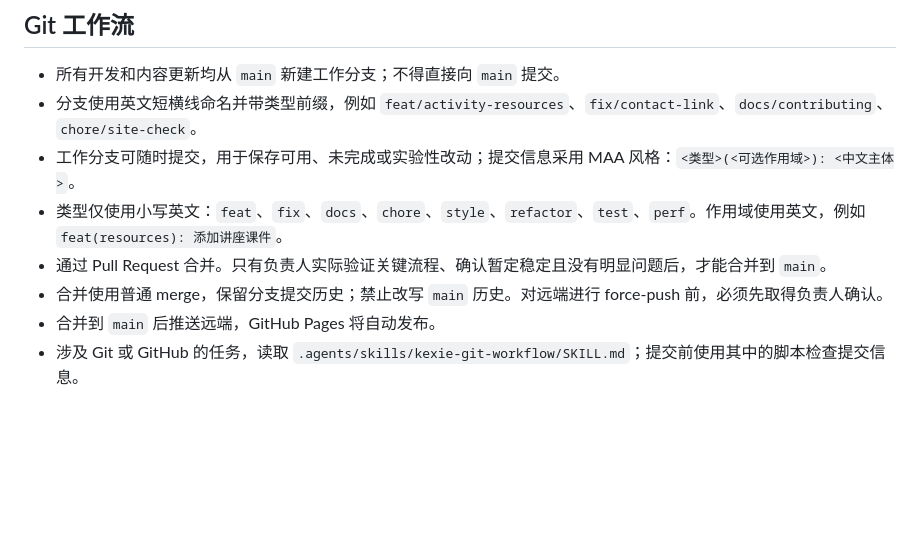
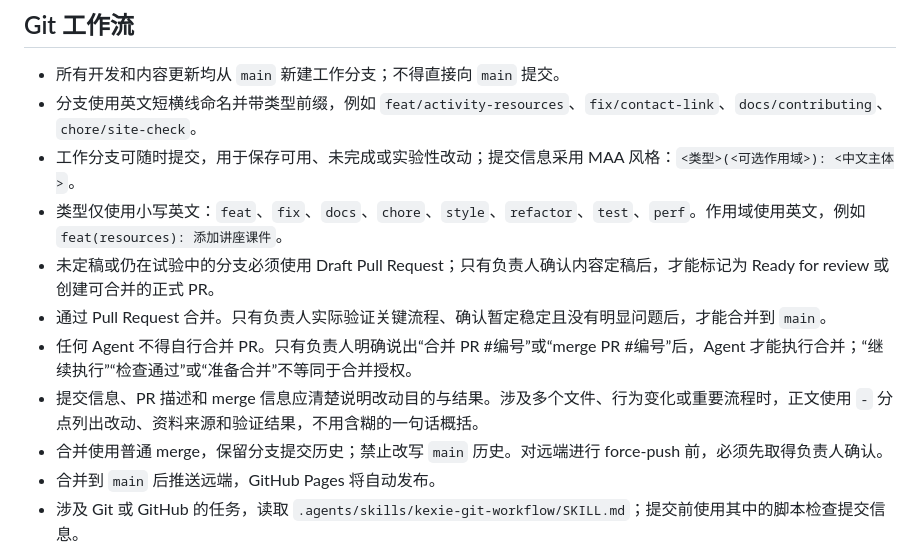
Before and after one commit to MashedPotato817/kexieweb, a Markdown page: AGENTS.md, the part around the change. Rendered like a GitHub page; blank space fills up the shorter version.

Commit message:
chore(workflow): 强化Agent的Draft PR与合并约定
- 未定稿或试验中的分支必须使用 Draft PR，定稿后才能创建可合并的正式 PR。

- 明确只有负责人明确授权后才能合并，避免 Agent 根据检查通过或执行计划自行合并。

- 规范提交、PR 和 merge 信息使用详细的分点摘要。

- 资料来源：本项目协作流程约定；验证：网站校验脚本通过。

```diff
--- a/AGENTS.md
+++ b/AGENTS.md
@@ -13,7 +13,10 @@
 - 分支使用英文短横线命名并带类型前缀，例如 `feat/activity-resources`、`fix/contact-link`、`docs/contributing`、`chore/site-check`。
 - 工作分支可随时提交，用于保存可用、未完成或实验性改动；提交信息采用 MAA 风格：`<类型>(<可选作用域>): <中文主体>`。
 - 类型仅使用小写英文：`feat`、`fix`、`docs`、`chore`、`style`、`refactor`、`test`、`perf`。作用域使用英文，例如 `feat(resources): 添加讲座课件`。
+- 未定稿或仍在试验中的分支必须使用 Draft Pull Request；只有负责人确认内容定稿后，才能标记为 Ready for review 或创建可合并的正式 PR。
 - 通过 Pull Request 合并。只有负责人实际验证关键流程、确认暂定稳定且没有明显问题后，才能合并到 `main`。
+- 任何 Agent 不得自行合并 PR。只有负责人明确说出“合并 PR #编号”或“merge PR #编号”后，Agent 才能执行合并；“继续执行”“检查通过”或“准备合并”不等同于合并授权。
+- 提交信息、PR 描述和 merge 信息应清楚说明改动目的与结果。涉及多个文件、行为变化或重要流程时，正文使用 `-` 分点列出改动、资料来源和验证结果，不用含糊的一句话概括。
 - 合并使用普通 merge，保留分支提交历史；禁止改写 `main` 历史。对远端进行 force-push 前，必须先取得负责人确认。
 - 合并到 `main` 后推送远端，GitHub Pages 将自动发布。
 - 涉及 Git 或 GitHub 的任务，读取 `.agents/skills/kexie-git-workflow/SKILL.md`；提交前使用其中的脚本检查提交信息。
```
Also changed, not shown: 1 other file.
